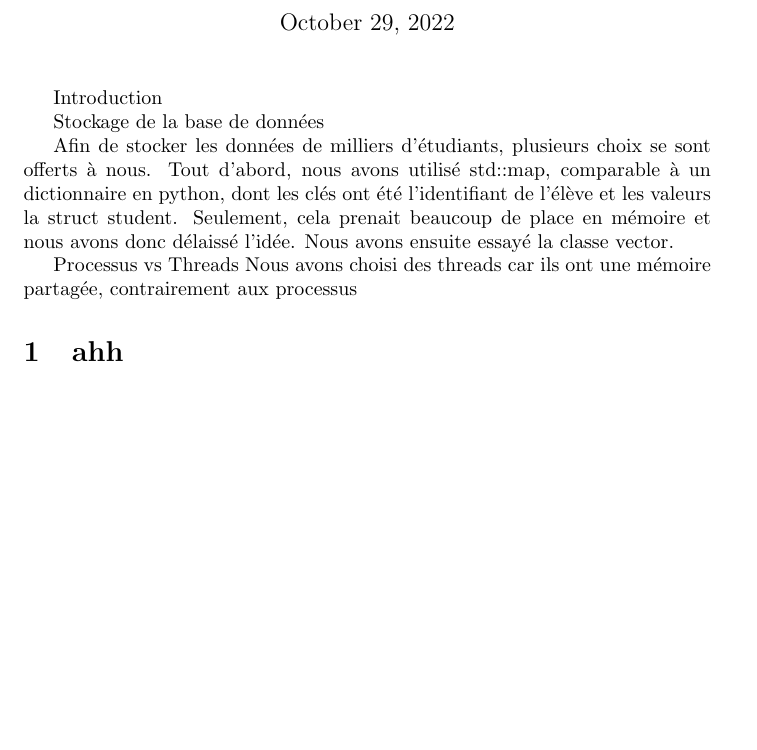
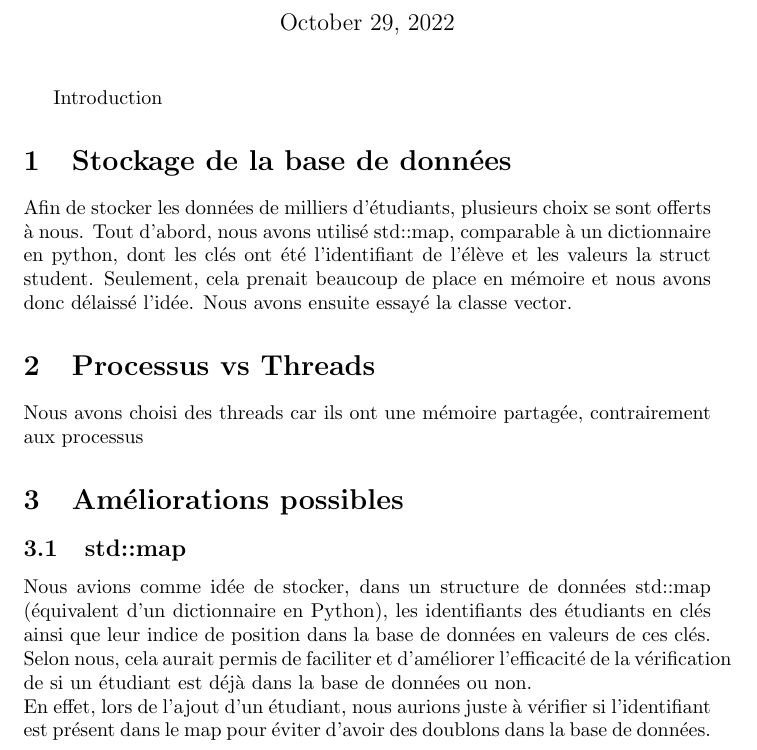
Before and after one commit to moiravs/TinyDB, a LaTeX document (rapport-projet/demo.tex): part of the page, cut so that both start at the same text, the shorter picture padded with empty space. Compiled offline with pdfLaTeX.

Commit message:
un peu avancé sur le rapport

```diff
--- a/rapport-projet/demo.tex
+++ b/rapport-projet/demo.tex
@@ -5,7 +5,7 @@
 
 \maketitle{Introduction}
 
-\maketitle{Stockage de la base de données}
+\section{Stockage de la base de données}
 
 Afin de stocker les données de milliers d'étudiants, plusieurs choix se sont offerts à nous.
 Tout d'abord, nous avons utilisé std::map, comparable à un dictionnaire en python, dont les
@@ -13,7 +13,11 @@ clés ont été l'identifiant de l'élève et les valeurs la struct student. Seu
 prenait beaucoup de place en mémoire et nous avons donc délaissé l'idée. Nous avons ensuite essayé
 la classe vector.
 
-\maketitle{Processus vs Threads}
+\section{Processus vs Threads}
 Nous avons choisi des threads car ils ont une mémoire partagée, contrairement aux processus
-\section{ahh}
+\section{Améliorations possibles}
+    \subsection{std::map}
+    Nous avions comme idée de stocker, dans un structure de données std::map (équivalent d'un dictionnaire en Python), les identifiants des étudiants en clés ainsi que leur indice de position dans la base de données en valeurs de ces clés. \newline
+    Selon nous, cela aurait permis de faciliter et d'améliorer l'efficacité de la vérification de si un étudiant est déjà dans la base de données ou non. \newline En effet, lors de l'ajout d'un étudiant, nous aurions juste à vérifier si l'identifiant est présent dans le map pour éviter d'avoir des doublons dans la base de données.
+
 \end{document}
```
Also changed, not shown: rapport-projet/demo.pdf, 5 other files.
